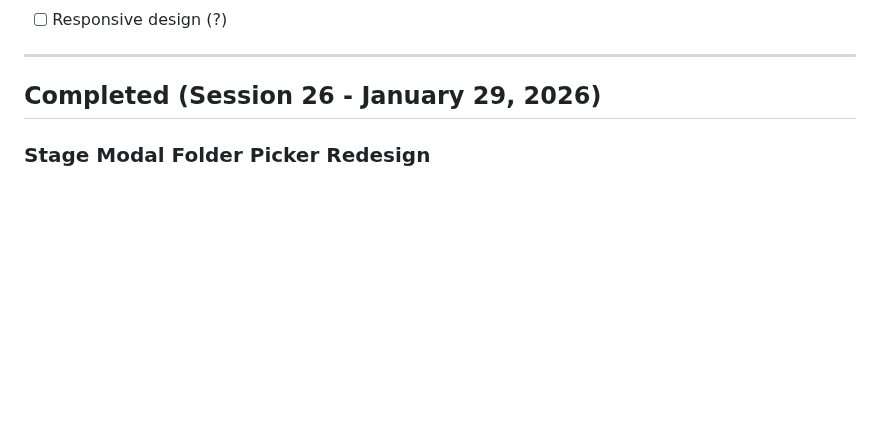
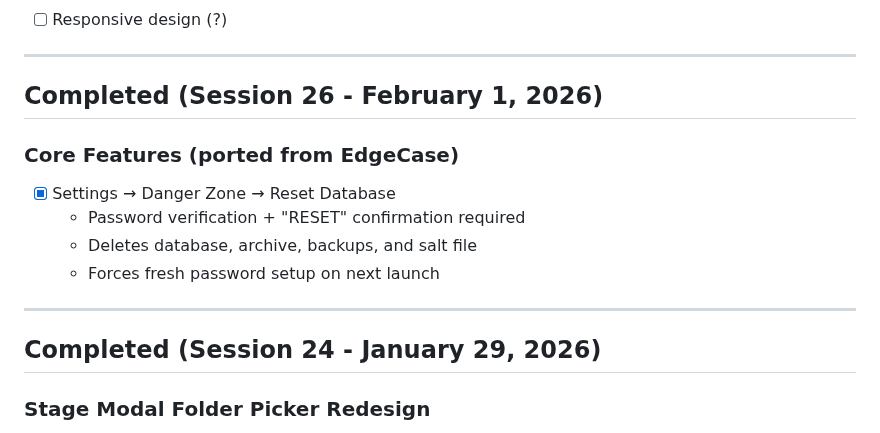
Before and after one commit to rsembera/mailrepo, a Markdown page: TODO.md, the part around one of its changes. Drawn GitHub-style; blank space fills up the shorter version.

Commit message:
Update TODO.md - mark reset database complete, fix session numbering

```diff
--- a/TODO.md
+++ b/TODO.md
@@ -56,7 +56,17 @@
 
 ---
 
-## Completed (Session 26 - January 29, 2026)
+## Completed (Session 26 - February 1, 2026)
+
+### Core Features (ported from EdgeCase)
+- [x] Settings → Danger Zone → Reset Database
+  - Password verification + "RESET" confirmation required
+  - Deletes database, archive, backups, and salt file
+  - Forces fresh password setup on next launch
+
+---
+
+## Completed (Session 24 - January 29, 2026)
 
 ### Stage Modal Folder Picker Redesign
 - [x] Replace drilldown navigation with tree view
```
Also changed, not shown: other parts of TODO.md (+2 -2 lines).
